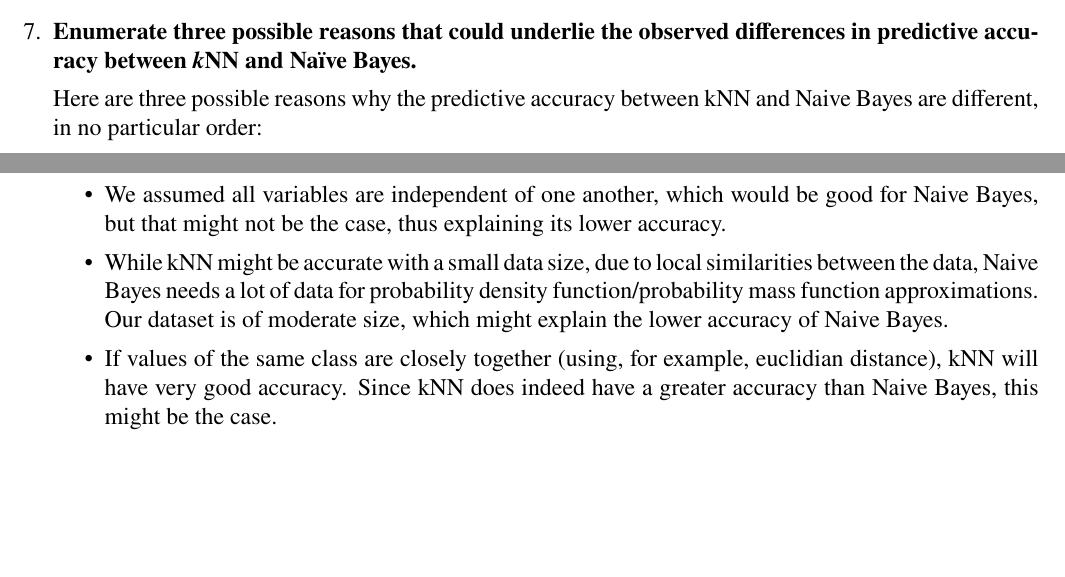
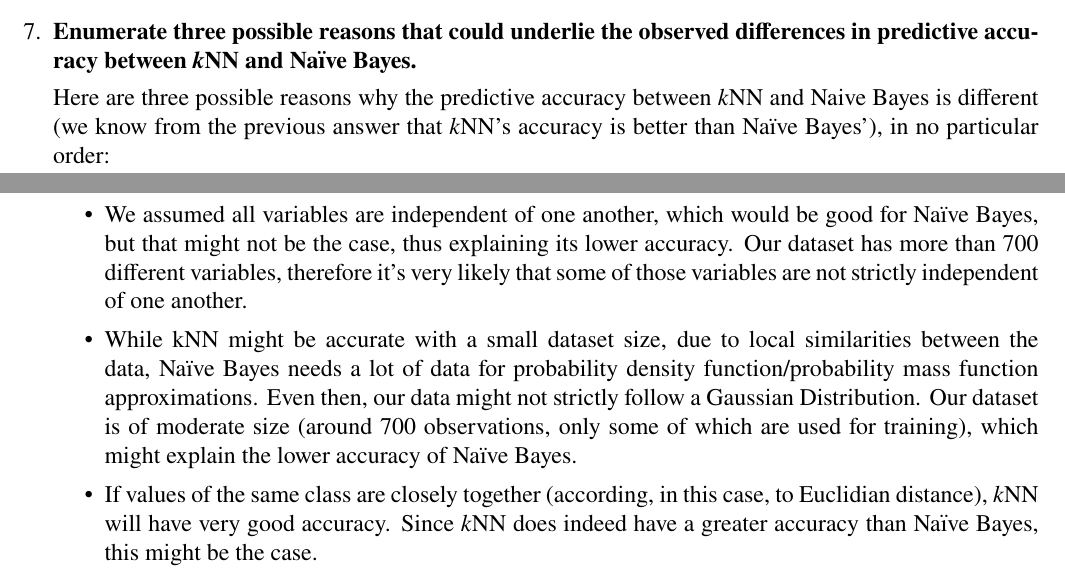
Before and after one commit to ist199211-ist199341/machine-learning-homeworks, a LaTeX problem sheet (report/HW2.tex): two parts of pages 7 and 8 of 9, joined at a grey line, cut so that both start at the same text, the shorter picture padded with empty space. Compiled offline with pdfLaTeX.

Commit message:
Improve justifications on ex 7

```diff
--- a/report/HW2.tex
+++ b/report/HW2.tex
@@ -608,23 +608,30 @@ y_3 | N = \left\{1, 0.9, 1.2, 0.8\right\}
           Bayes.
           }
 
-          Here are three possible reasons why the predictive accuracy between kNN and Naive Bayes are different, in no particular order:
+          Here are three possible reasons why the predictive accuracy between \textit{k}NN
+          and Naive Bayes is different (we know from the previous answer
+          that \textit{k}NN's accuracy is better than Naïve Bayes'), in no particular order:
 
           \begin{itemize}
               \item We assumed all variables are independent of one another,
-                    which would be good for Naive Bayes, but that might not
+                    which would be good for Naïve Bayes, but that might not
                     be the case, thus explaining its lower accuracy.
-              \item While kNN might be accurate with a small data size, due to
-                    local similarities between the data, Naive Bayes needs a lot
+                    Our dataset has more than 700 different variables, therefore
+                    it's very likely that some of those variables are not strictly
+                    independent of one another.
+              \item While kNN might be accurate with a small dataset size, due to
+                    local similarities between the data, Naïve Bayes needs a lot
                     of data for probability density function/probability
                     mass function approximations.
-                    Our dataset is of moderate size, which might explain
-                    the lower accuracy of Naive Bayes.
+                    Even then, our data might not strictly follow a Gaussian Distribution.
+                    Our dataset is of moderate size (around 700 observations, only
+                    some of which are used for training), which might explain
+                    the lower accuracy of Naïve Bayes.
               \item If values of the same class are closely together
-                    (using, for example, euclidian distance),
-                    kNN will have very good accuracy.
-                    Since kNN does indeed have a greater accuracy than
-                    Naive Bayes, this might be the case.
+                    (according, in this case, to Euclidian distance),
+                    \textit{k}NN will have very good accuracy.
+                    Since \textit{k}NN does indeed have a greater accuracy than
+                    Naïve Bayes, this might be the case.
           \end{itemize}
 \end{enumerate}
 
```
